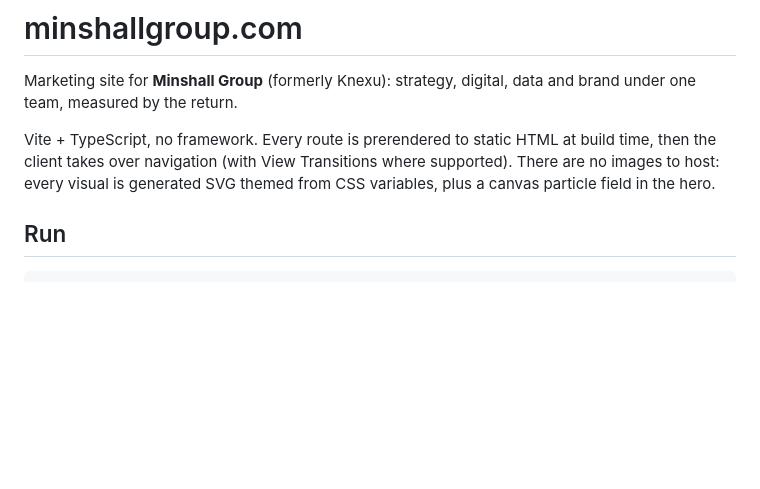
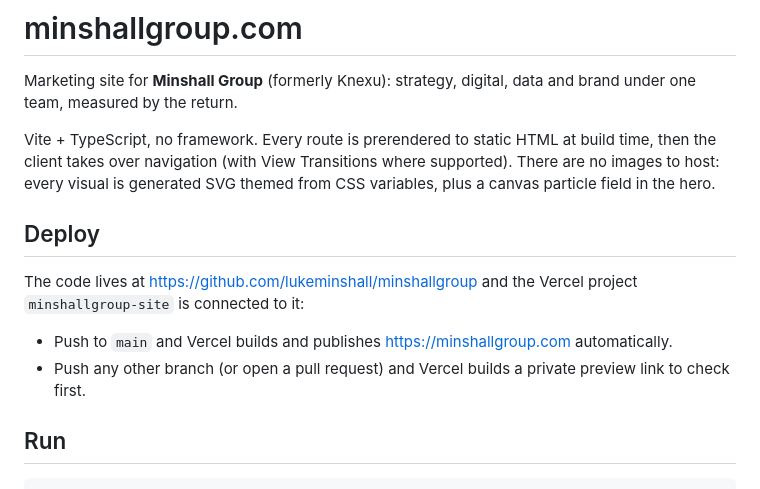
Before and after one commit to lukeminshall/minshallgroup, a Markdown page: README.md, the part around the change. GitHub-like rendering; blank space fills up the shorter version.

Commit message:
Document GitHub deploy workflow
Co-Authored-By: Claude Opus 5.5 <noreply@anthropic.com>

```diff
--- a/README.md
+++ b/README.md
@@ -3,6 +3,13 @@
 Marketing site for **Minshall Group** (formerly Knexu): strategy, digital, data and brand under one team, measured by the return.
 
 Vite + TypeScript, no framework. Every route is prerendered to static HTML at build time, then the client takes over navigation (with View Transitions where supported). There are no images to host: every visual is generated SVG themed from CSS variables, plus a canvas particle field in the hero.
+
+## Deploy
+
+The code lives at https://github.com/lukeminshall/minshallgroup and the Vercel project `minshallgroup-site` is connected to it:
+
+- Push to `main` and Vercel builds and publishes https://minshallgroup.com automatically.
+- Push any other branch (or open a pull request) and Vercel builds a private preview link to check first.
 
 ## Run
 
```
